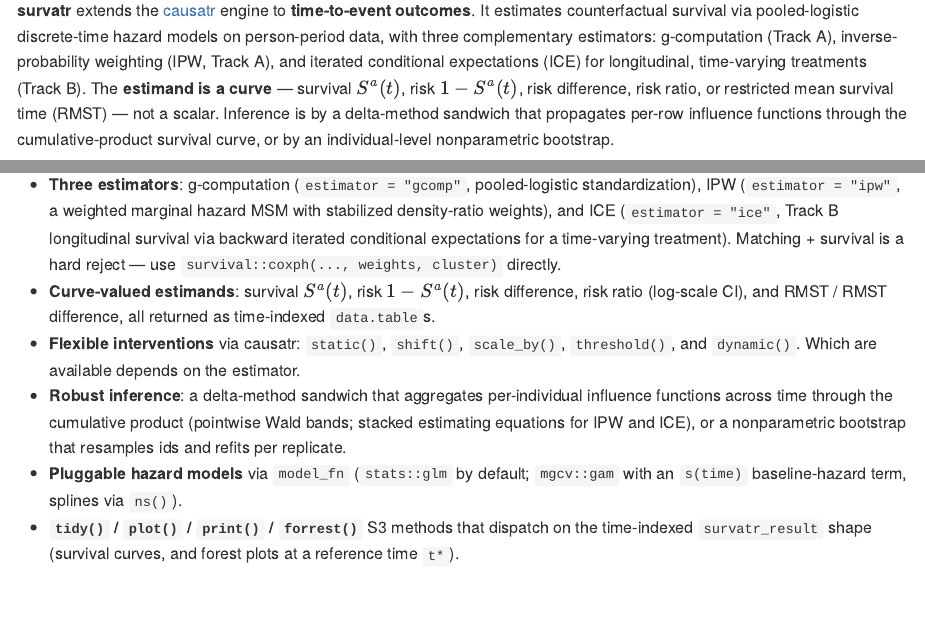
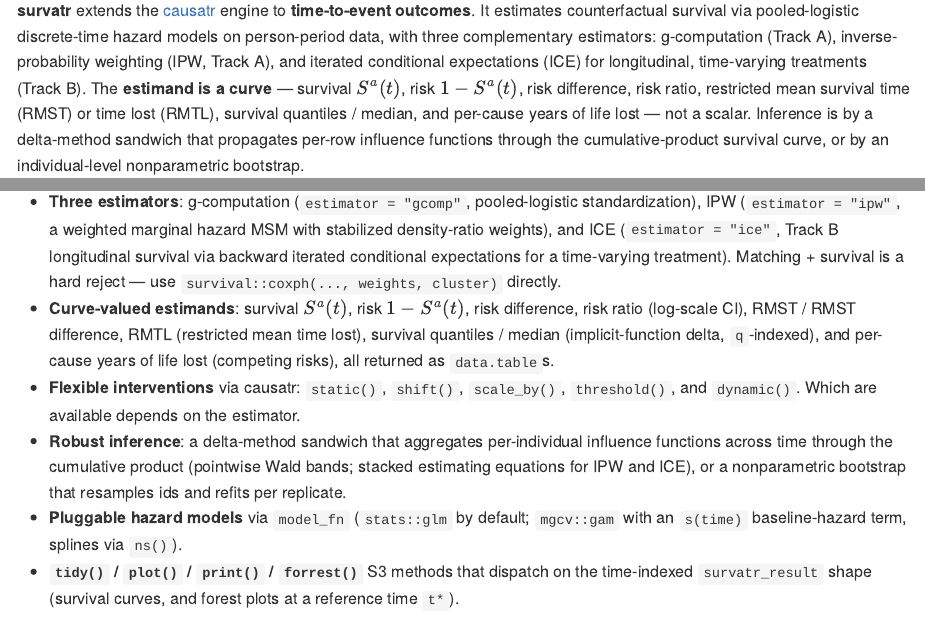
Before and after one commit to etverse/survatr, an R Markdown document (README.Rmd): the page in a window 1100 px wide, from 110 px down, and a second part further down, joined at a grey line. The pictures show the output file README.md that the author committed with the source, drawn offline in the style of GitHub; badge pictures from the web are left out.

Commit message:
test(estimands): direct delicatessen RMTL oracle; README + oracle docs
Close the implement-feature oracle / README gaps for chunk 12:

- Add a direct delicatessen cross-check for RMTL to test-gcomp-delicatessen.R.
  RMTL has no separate estimating equation (RMTL = t - RMST, Var(RMTL) =
  Var(RMST)), so the delicatessen RMST point/SE in the shared fixture pin RMTL
  directly: implied oracle `time - RMST_deli` with the identical SE, matched to
  1e-3. (Previously RMTL was only validated transitively via the identity.)
- Document the oracle status in FEATURE_COVERAGE_MATRIX: RMTL has the direct
  delicatessen cross-check; the quantile has NO delicatessen oracle (a
  non-smooth functional outside delicatessen's smooth M-estimation -- validated
  by closed form + KM + bootstrap); YLL inherits the delicatessen-pinned CIF
  building block via the sum_j YLL = RMTL identity + the analytic integral (a
  direct YLL fixture would need the full CIF curve, which the selected-time
  fixture does not store).
- README.Rmd/README.md: add RMTL, survival quantiles / median, and per-cause
  years of life lost to the curve-valued estimand list.

```diff
--- a/README.Rmd
+++ b/README.Rmd
@@ -26,8 +26,10 @@ pooled-logistic discrete-time hazard models on person-period data, with three
 complementary estimators: g-computation (Track A), inverse-probability weighting
 (IPW, Track A), and iterated conditional expectations (ICE) for longitudinal,
 time-varying treatments (Track B). The **estimand is a curve** — survival
-$S^a(t)$, risk $1 - S^a(t)$, risk difference, risk ratio, or restricted mean
-survival time (RMST) — not a scalar. Inference is by a delta-method sandwich
+$S^a(t)$, risk $1 - S^a(t)$, risk difference, risk ratio, restricted mean
+survival time (RMST) or time lost (RMTL), survival quantiles / median, and
+per-cause years of life lost — not a scalar. Inference is by a delta-method
+sandwich
 that propagates per-row influence functions through the cumulative-product
 survival curve, or by an individual-level nonparametric bootstrap.
 
@@ -108,8 +110,10 @@ at every time point.
   time-varying treatment). Matching + survival is a hard reject — use
   `survival::coxph(..., weights, cluster)` directly.
 - **Curve-valued estimands**: survival $S^a(t)$, risk $1 - S^a(t)$, risk
-  difference, risk ratio (log-scale CI), and RMST / RMST difference, all
-  returned as time-indexed `data.table`s.
+  difference, risk ratio (log-scale CI), RMST / RMST difference, RMTL
+  (restricted mean time lost), survival quantiles / median (implicit-function
+  delta, `q`-indexed), and per-cause years of life lost (competing risks), all
+  returned as `data.table`s.
 - **Flexible interventions** via causatr: `static()`, `shift()`, `scale_by()`,
   `threshold()`, and `dynamic()`. Which are available depends on the estimator.
 - **Robust inference**: a delta-method sandwich that aggregates per-individual
```
Also changed, not shown: FEATURE_COVERAGE_MATRIX.md (+3 -3 lines), README.md, 1 other file.
